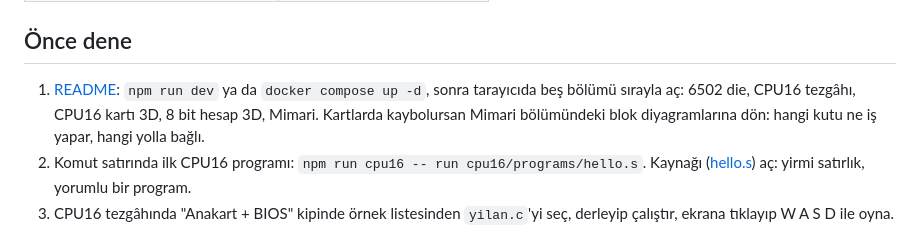
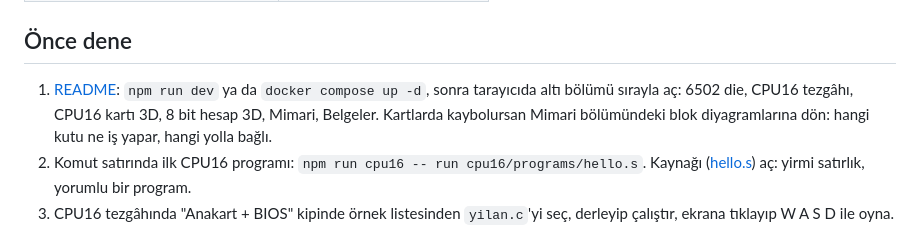
Before and after one commit to MihrimatriX/breadboarding, a Markdown page: docs/README.md, the part around the change. Rendered like a GitHub page.

```diff
--- a/docs/README.md
+++ b/docs/README.md
@@ -15,7 +15,7 @@ gerekmiyor: önce "Önce dene" bölümünü yap, sonra amacına uyan yolu seç.
 ## Önce dene
 
 1. [README](../README.md#hızlı-başlangıç): `npm run dev` ya da `docker compose up -d`, sonra tarayıcıda
-   beş bölümü sırayla aç: 6502 die, CPU16 tezgâhı, CPU16 kartı 3D, 8 bit hesap 3D, Mimari. Kartlarda
+   altı bölümü sırayla aç: 6502 die, CPU16 tezgâhı, CPU16 kartı 3D, 8 bit hesap 3D, Mimari, Belgeler. Kartlarda
    kaybolursan Mimari bölümündeki blok diyagramlarına dön: hangi kutu ne iş yapar, hangi yolla bağlı.
 2. Komut satırında ilk CPU16 programı: `npm run cpu16 -- run cpu16/programs/hello.s`. Kaynağı
    ([hello.s](../cpu16/programs/hello.s)) aç: yirmi satırlık, yorumlu bir program.
```
Also changed, not shown: README.md (+3 -2 lines).
